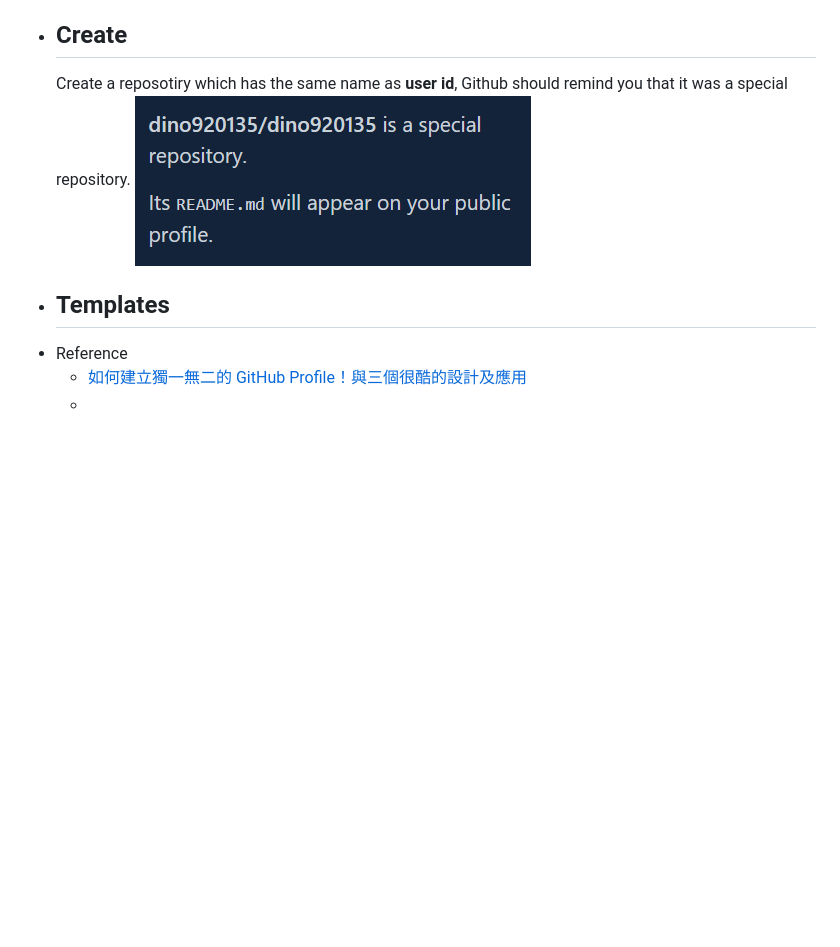
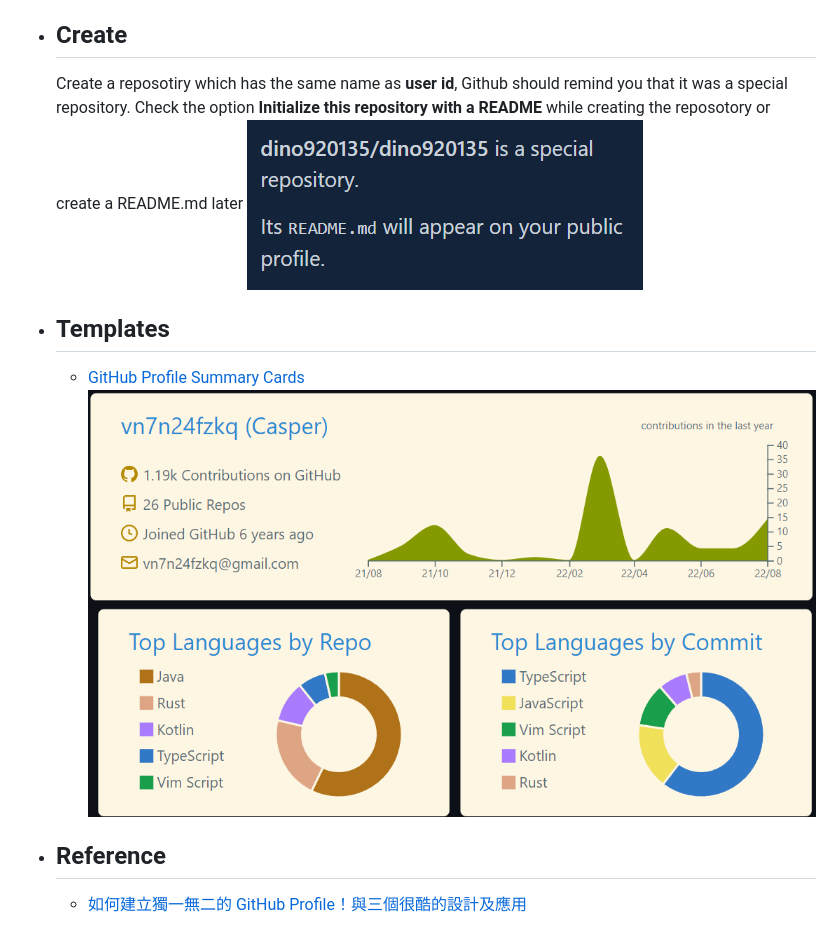
Before and after one commit to dino920135/Notes, a Markdown page: pages/Github_Profile.md, the part around the change. GitHub-like rendering; pictures changed too: assets/image_1661676721453_0.png (added); blank space fills up the shorter version.

Commit message:
[logseq-plugin-git:commit] 2022-08-28T08:56:55.954Z

```diff
--- a/pages/Github_Profile.md
+++ b/pages/Github_Profile.md
@@ -1,9 +1,10 @@
 title:: Github_Profile
 
 - ## Create
-  Create a reposotiry which has the same name as **user id**, Github should remind you that it was a special repository.
+  Create a reposotiry which has the same name as **user id**, Github should remind you that it was a special repository. Check the option **Initialize this repository with a README** while creating the reposotory or create a README.md later
   ![image.png](../assets/image_1661675922057_0.png)
 - ## Templates
-- Reference
+	- [GitHub Profile Summary Cards](https://github.com/vn7n24fzkq/github-profile-summary-cards)
+	  ![image.png](../assets/image_1661676721453_0.png)
+- ## Reference
 	- [如何建立獨一無二的 GitHub Profile！與三個很酷的設計及應用](https://medium.com/starbugs/%E5%A6%82%E4%BD%95%E5%BB%BA%E7%AB%8B%E7%8D%A8%E4%B8%80%E7%84%A1%E4%BA%8C%E7%9A%84-github-profile-%E8%88%87%E4%B8%89%E5%80%8B%E5%BE%88%E9%85%B7%E7%9A%84%E8%A8%AD%E8%A8%88%E5%8F%8A%E6%87%89%E7%94%A8-ef1cbb4b42c1)
-	-
```
